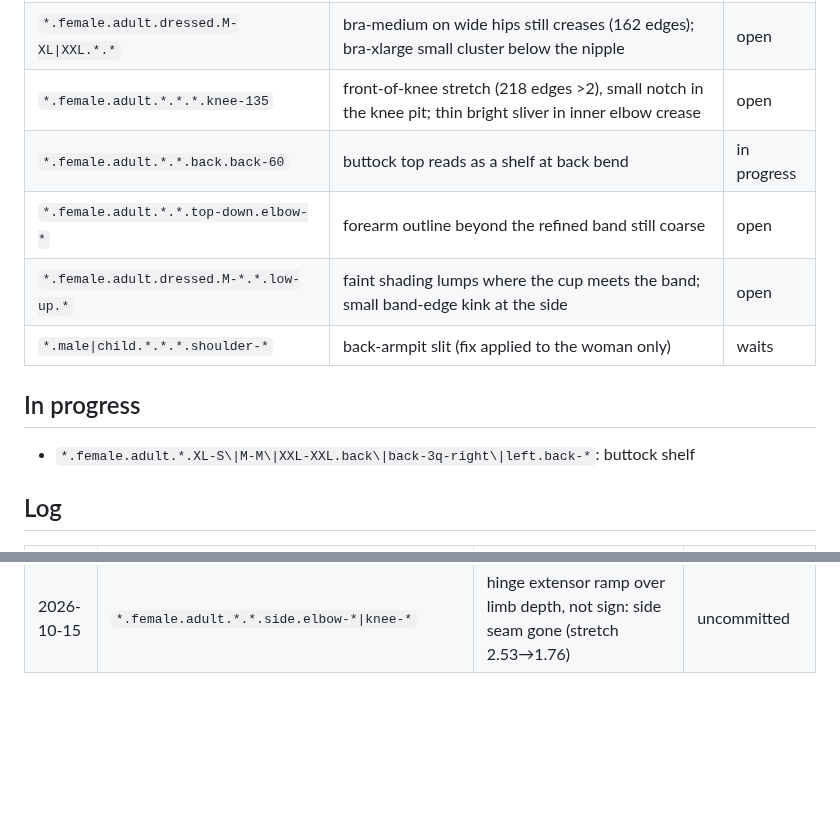
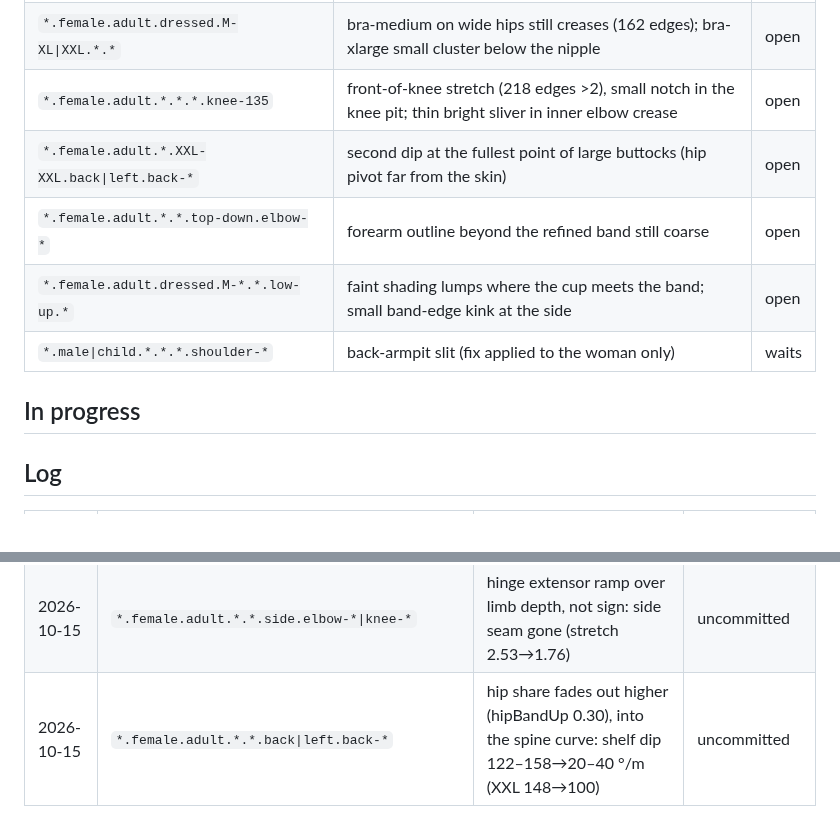
Before and after one commit to solomonxie/every-body, a Markdown page: testing/body-checkpoints.md, 2 parts joined by grey strips. Rendered like a GitHub page; blank space fills up the shorter version.

Commit message:
Checkpoints: buttock shelf logged

```diff
--- a/testing/body-checkpoints.md
+++ b/testing/body-checkpoints.md
@@ -64,14 +64,13 @@ Render: app renderer `scripts/render_body/render.sh` (needs Mac unlocked), else
 | `*.female.adult.*.*.side\|back-3q-*.shoulder-160` | back of shoulder still a rounded bump; faint diagonal crease on the back armpit fold; shoulder relax frame time unchecked on device | open |
 | `*.female.adult.dressed.M-XL\|XXL.*.*` | bra-medium on wide hips still creases (162 edges); bra-xlarge small cluster below the nipple | open |
 | `*.female.adult.*.*.*.knee-135` | front-of-knee stretch (218 edges >2), small notch in the knee pit; thin bright sliver in inner elbow crease | open |
-| `*.female.adult.*.*.back.back-60` | buttock top reads as a shelf at back bend | in progress |
+| `*.female.adult.*.XXL-XXL.back\|left.back-*` | second dip at the fullest point of large buttocks (hip pivot far from the skin) | open |
 | `*.female.adult.*.*.top-down.elbow-*` | forearm outline beyond the refined band still coarse | open |
 | `*.female.adult.dressed.M-*.*.low-up.*` | faint shading lumps where the cup meets the band; small band-edge kink at the side | open |
 | `*.male\|child.*.*.*.shoulder-*` | back-armpit slit (fix applied to the woman only) | waits |
 
 ## In progress
 
-- `*.female.adult.*.XL-S\|M-M\|XXL-XXL.back\|back-3q-right\|left.back-*`: buttock shelf
 
 ## Log
 
@@ -115,3 +114,4 @@ Render: app renderer `scripts/render_body/render.sh` (needs Mac unlocked), else
 | 2026-10-15 | `*.female.adult.dressed.*.*.*` other-hips cups | hips delta eased over the breasts: cup creases near the nipple 34–137→0–22 edges | d59c4cf, repack |
 | 2026-10-15 | `*.female.adult.*.*.*.knee-*\|elbow-145` | pressed skin's normal faces the contact: lit crease sliver gone (>45° off 220→24) | uncommitted |
 | 2026-10-15 | `*.female.adult.*.*.side.elbow-*\|knee-*` | hinge extensor ramp over limb depth, not sign: side seam gone (stretch 2.53→1.76) | uncommitted |
+| 2026-10-15 | `*.female.adult.*.*.back\|left.back-*` | hip share fades out higher (hipBandUp 0.30), into the spine curve: shelf dip 122–158→20–40 °/m (XXL 148→100) | uncommitted |
```
